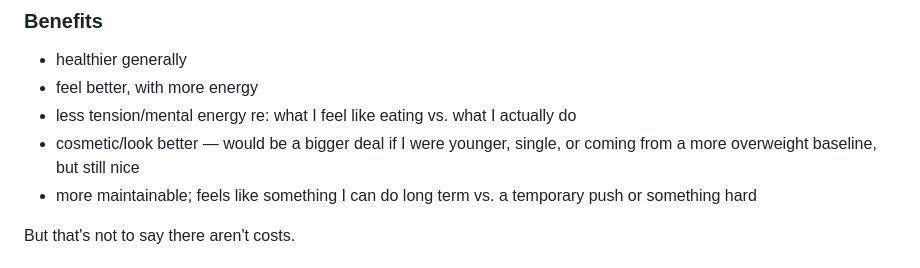
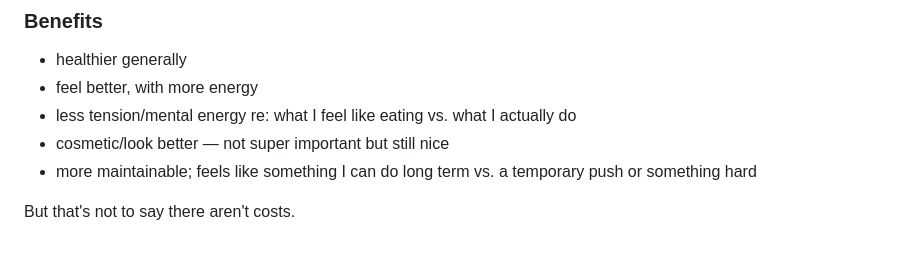
Before and after one commit to nathanbraun/nathanbraun-com, a Markdown page: src/content/ble.md, the part around the change. GitHub-like rendering.

Commit message:
fix: cosmetic language

```diff
--- a/src/content/ble.md
+++ b/src/content/ble.md
@@ -216,8 +216,7 @@ the case, since I keep doing it).
 - healthier generally
 - feel better, with more energy
 - less tension/mental energy re: what I feel like eating vs. what I actually do
-- cosmetic/look better — would be a bigger deal if I were younger, single, or
-  coming from a more overweight baseline, but still nice
+- cosmetic/look better — not super important but still nice
 - more maintainable; feels like something I can do long term vs. a temporary
   push or something hard
 
```
